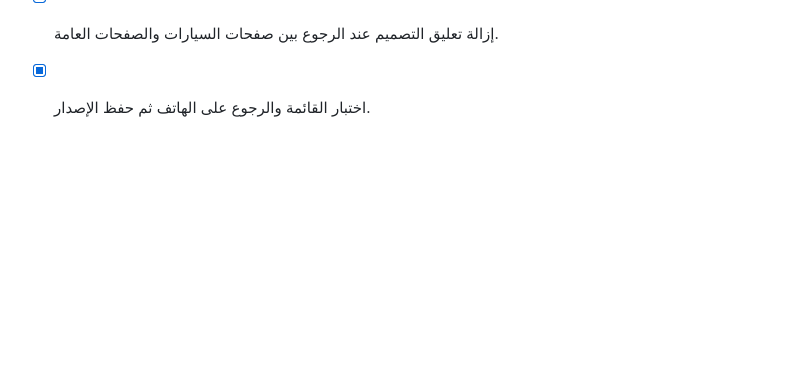
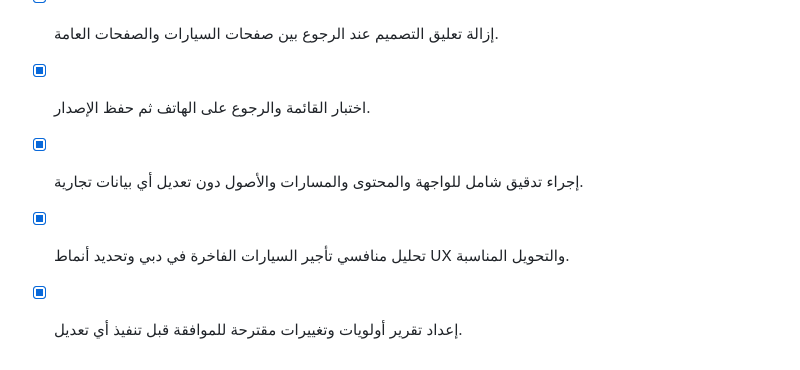
Before and after one commit to alarbiehamoda-bit/zaverrecars-main-import, a Markdown page: todo.md, the part around the change. Rendered like a GitHub page; blank space fills up the shorter version.

```diff
--- a/todo.md
+++ b/todo.md
@@ -408,3 +408,6 @@
 - [x] توحيد قائمة الثلاثة الخطوط في جميع الصفحات العامة على الهاتف.
 - [x] إزالة تعليق التصميم عند الرجوع بين صفحات السيارات والصفحات العامة.
 - [x] اختبار القائمة والرجوع على الهاتف ثم حفظ الإصدار.
+- [x] إجراء تدقيق شامل للواجهة والمحتوى والمسارات والأصول دون تعديل أي بيانات تجارية.
+- [x] تحليل منافسي تأجير السيارات الفاخرة في دبي وتحديد أنماط UX والتحويل المناسبة.
+- [x] إعداد تقرير أولويات وتغييرات مقترحة للموافقة قبل تنفيذ أي تعديل.
```
Also changed, not shown: ZAVERRE_AUDIT_APPROVAL.md (added, +179 -0 lines), audit_notes.md (added, +31 -0 lines).
